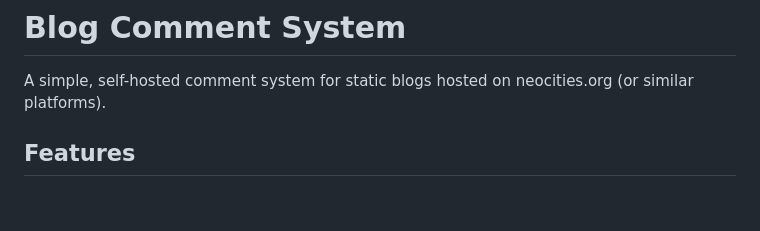
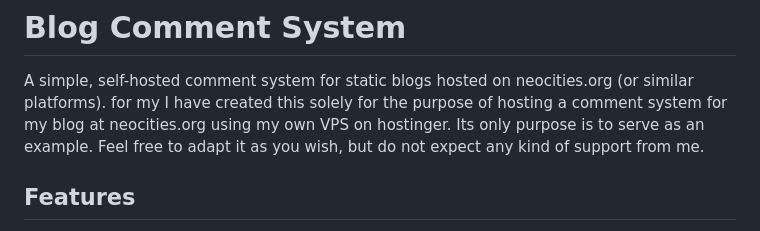
Before and after one commit to kagsteiner/myblogger, a Markdown page: backend/README.md, the part around the change. GitHub-like rendering; blank space fills up the shorter version.

```diff
--- a/backend/README.md
+++ b/backend/README.md
@@ -1,6 +1,8 @@
 # Blog Comment System
 
 A simple, self-hosted comment system for static blogs hosted on neocities.org (or similar platforms).
+for my
+I have created this solely for the purpose of hosting a comment system for my blog at neocities.org using my own VPS on hostinger. Its only purpose is to serve as an example. Feel free to adapt it as you wish, but do not expect any kind of support from me.
 
 ## Features
 
```
